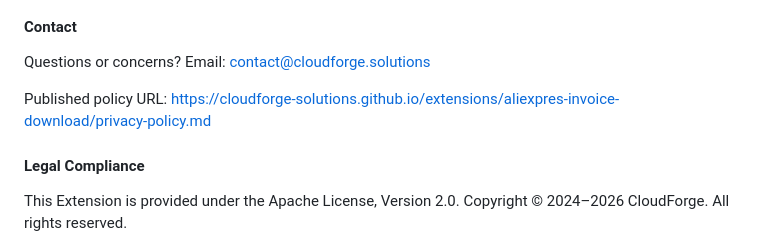
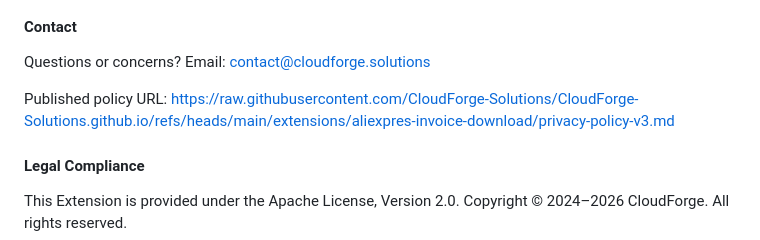
Before and after one commit to CloudForge-Solutions/CloudForge-Solutions.github.io, a Markdown page: extensions/aliexpres-invoice-download/privacy-policy-v3.md, the part around the change. GitHub-like rendering.

Commit message:
Update published policy URL in privacy policy

```diff
--- a/extensions/aliexpres-invoice-download/privacy-policy-v3.md
+++ b/extensions/aliexpres-invoice-download/privacy-policy-v3.md
@@ -94,7 +94,7 @@ We may update this Privacy Policy. Updates will be posted at the policy URL belo
 Questions or concerns?
 Email: [contact@cloudforge.solutions](mailto:contact@cloudforge.solutions)
 
-Published policy URL: https://cloudforge-solutions.github.io/extensions/aliexpres-invoice-download/privacy-policy.md
+Published policy URL: https://raw.githubusercontent.com/CloudForge-Solutions/CloudForge-Solutions.github.io/refs/heads/main/extensions/aliexpres-invoice-download/privacy-policy-v3.md
 
 #### **Legal Compliance**
 
```
